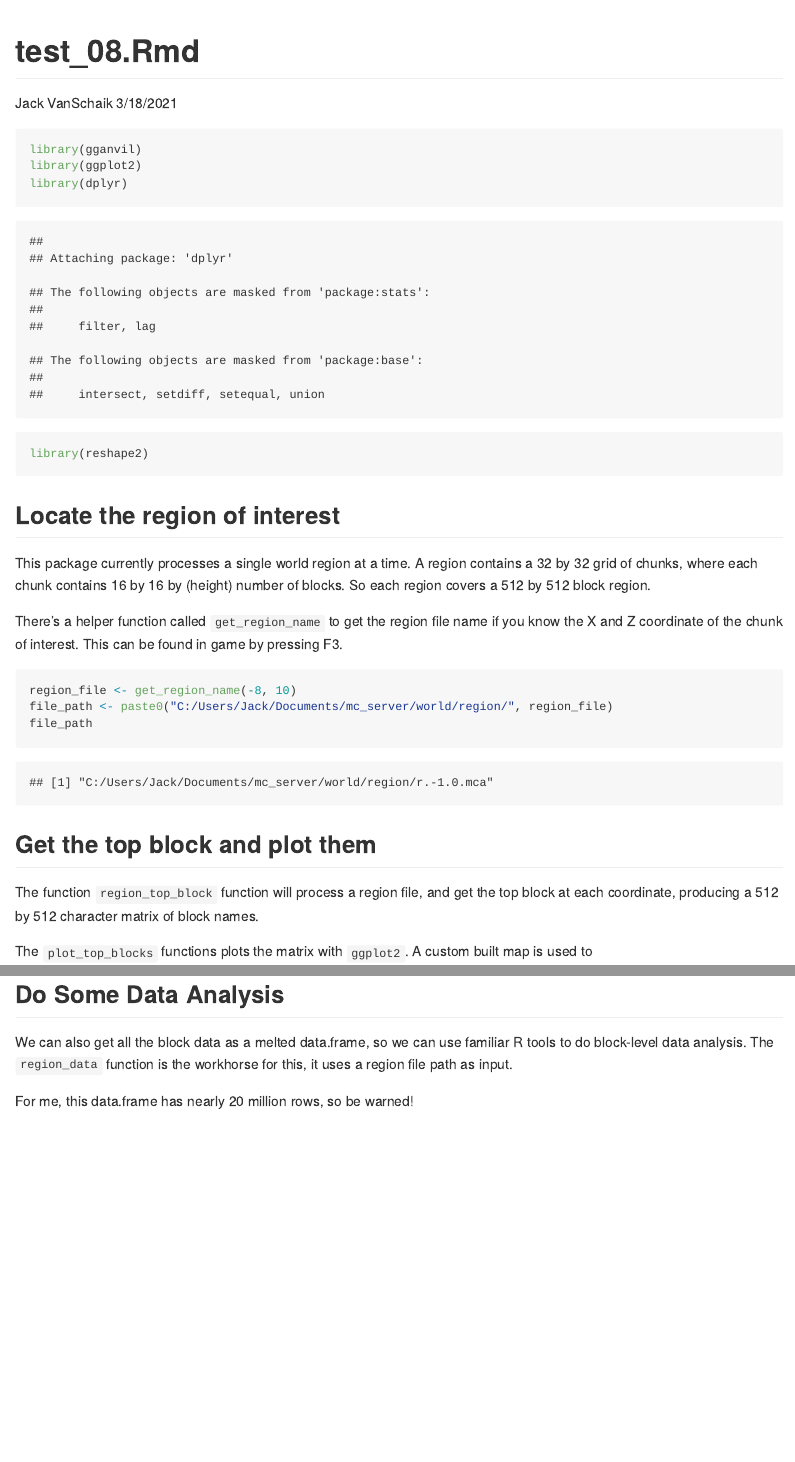
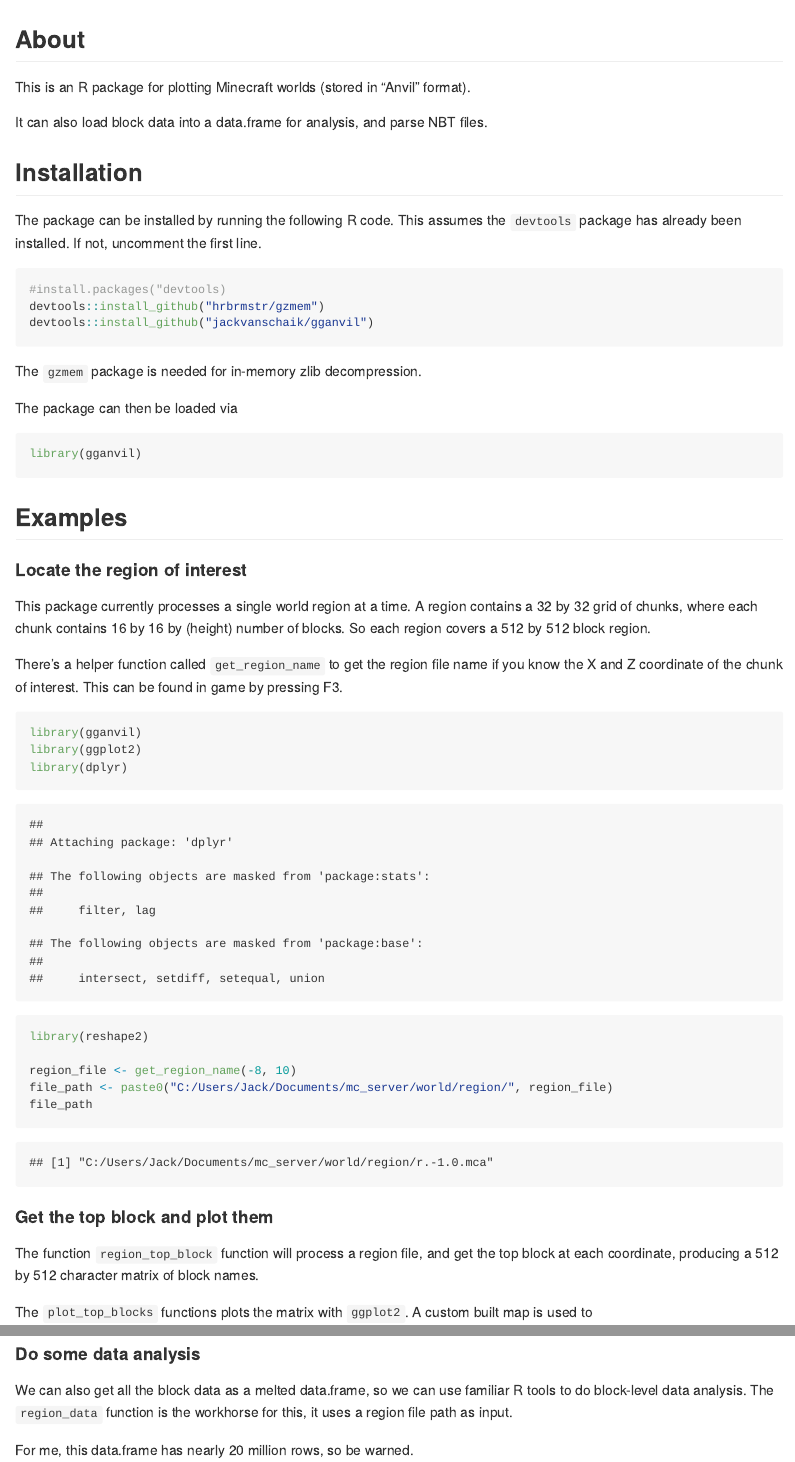
Before and after one commit to jackvanschaik/gganvil, an R Markdown document (inst/README.Rmd): the page in a window 1100 px wide, from its top, and a second part further down, joined at a grey line. Rendered offline with R 4.5, knitr and Pandoc, with nearby package versions; both versions are drawn in the output format of the newer one; some code elsewhere in the file could not run offline.

Commit message:
added readme

````diff
--- a/inst/test_08.Rmd
+++ b/inst/README.Rmd
@@ -1,8 +1,5 @@
 ---
-title: "test_08.Rmd"
-author: "Jack VanSchaik"
-date: "3/18/2021"
-output: html_document
+output: github_document
 ---
 
 ```{r setup, include=FALSE}
@@ -10,14 +8,33 @@ knitr::opts_chunk$set(echo = TRUE)
 ```
 
-```{r}
-library(gganvil)
-library(ggplot2)
-library(dplyr)
-library(reshape2)
+## About
+
+This is an R package for plotting Minecraft worlds (stored in "Anvil" format).
+
+It can also load block data into a data.frame for analysis, and parse NBT files.
+
+## Installation
+
+The package can be installed by running the following R code. This assumes the `devtools`
+package has already been installed. If not, uncomment the first line.
+
+```{r, eval=FALSE}
+#install.packages("devtools)
+devtools::install_github("hrbrmstr/gzmem")
+devtools::install_github("jackvanschaik/gganvil")
 ```
 
+The `gzmem` package is needed for in-memory zlib decompression.
 
-## Locate the region of interest
+The package can then be loaded via
+
+```{r, eval=FALSE}
+library(gganvil)
+```
+
+## Examples
+
+#### Locate the region of interest
 
 This package currently processes a single world region at a time. A region contains
 a 32 by 32 grid of chunks, where each chunk contains 16 by 16 by (height) number of blocks.
@@ -28,12 +45,17 @@ if you know the X and Z coordinate of the chunk of interest. This can be found
 in game by pressing F3.
 
 ```{r}
+library(gganvil)
+library(ggplot2)
+library(dplyr)
+library(reshape2)
+
 region_file <- get_region_name(-8, 10)
 file_path <- paste0("C:/Users/Jack/Documents/mc_server/world/region/", region_file)
 file_path
 ```
 
-## Get the top block and plot them
+#### Get the top block and plot them
 
 The function `region_top_block` function will process a region file, and get
 the top block at each coordinate, producing a 512 by 512 character matrix of
@@ -48,12 +70,12 @@ plot_top_blocks(top_blocks) + labs(title = "A Region from My Minecraft Server!")
 ```
 
-## Do Some Data Analysis
+#### Do some data analysis
 
 We can also get all the block data as a melted data.frame, so we can use familiar
 R tools to do block-level data analysis. The `region_data` function is the workhorse
 for this, it uses a region file path as input.
 
-For me, this data.frame has nearly 20 million rows, so be warned!
+For me, this data.frame has nearly 20 million rows, so be warned.
 
 ```{r}
 my_region_data <- region_data(file_path)
````
Also changed, not shown: README.md (added), inst/README_files/figure-gfm/unnamed-chunk-4-1.png (added), inst/README_files/figure-gfm/unnamed-chunk-6-1.png (added), inst/README.Rmd (3 more changed lines).
